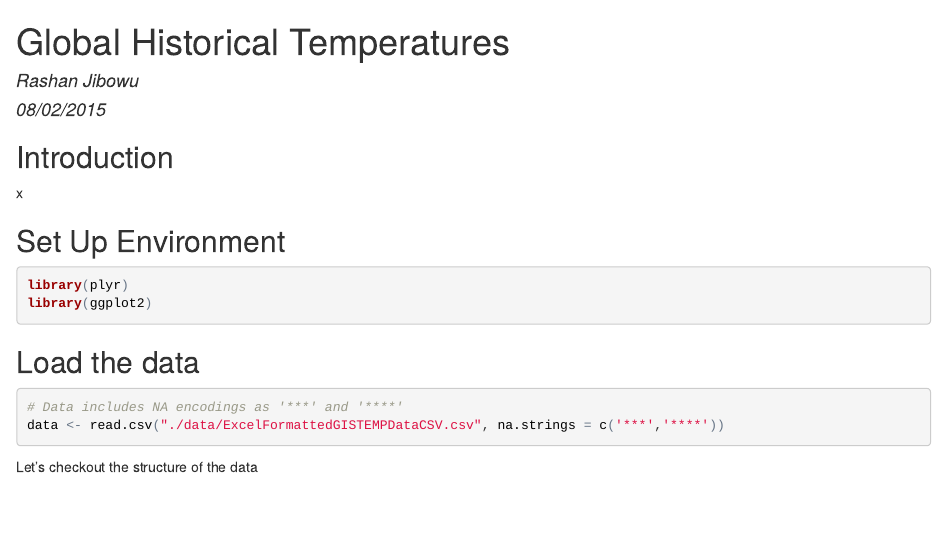
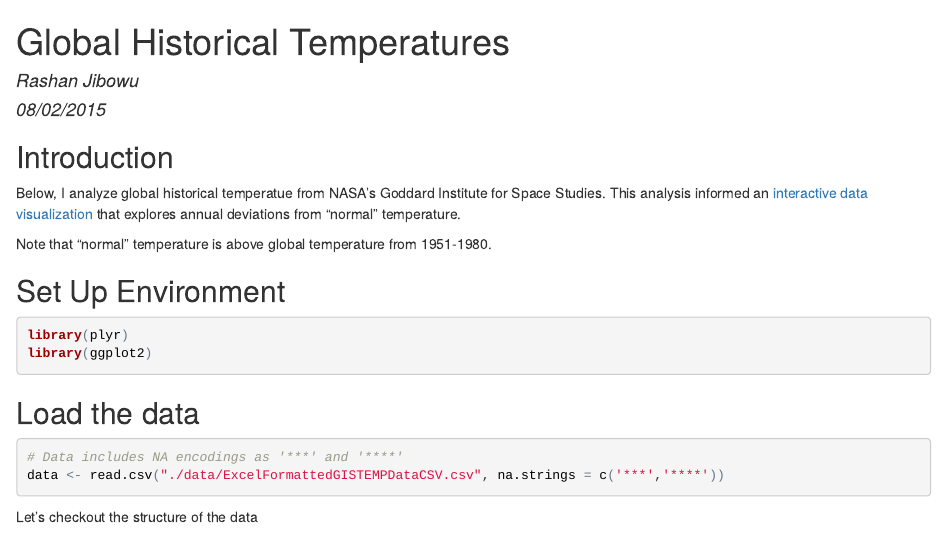
Before and after one commit to rashanjibowu/data-visualization-temperatures, an R Markdown document (analysis.Rmd): the page in a window 1100 px wide, from its top. The pictures show the output file analysis.html that the author committed with the source, opened offline.

Commit message:
Updating analysis

```diff
--- a/analysis.Rmd
+++ b/analysis.Rmd
@@ -9,7 +9,9 @@ output:
 
 ## Introduction
 
-x
+Below, I analyze global historical temperatue from NASA's Goddard Institute for Space Studies. This analysis informed an [interactive data visualization](https://rashanjibowu/github.com/data-visualization-temperatures) that explores annual deviations from "normal" temperature.
+
+Note that "normal" temperature is above global temperature from 1951-1980.
 
 ## Set Up Environment
 
```
Also changed, not shown: analysis.html, analysis.md.
